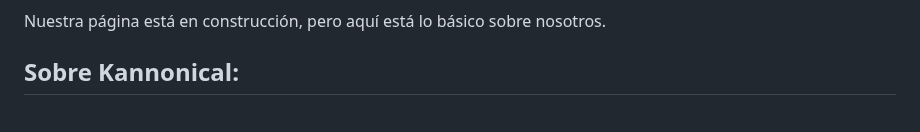
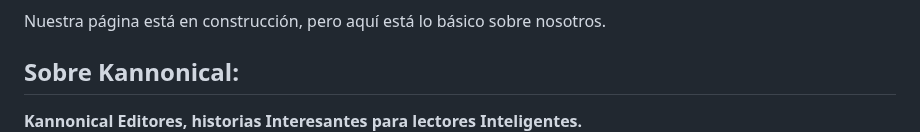
Before and after one commit to kannonical-editores/kannonical-editores.github.io, a Markdown page: README.md, the part around the change. Drawn GitHub-style.

Commit message:
Update README.md
Se agregó el slogan "Kannonical Editores, historias Interesantes para lectores Inteligentes." a "Sobre Kannonical"

```diff
--- a/README.md
+++ b/README.md
@@ -9,6 +9,7 @@
 
 Nuestra página está en construcción, pero aquí está lo básico sobre nosotros.
 ## Sobre Kannonical:
+**Kannonical Editores, historias Interesantes para lectores Inteligentes.**
 Somos un colectivo literario/editorial que publica convocatorias de cuento para hacer antologías digitales y dar a conocer a escritores noveles🤩 Lo que significa que somos un grupo de personas que dona su tiempo para hacer las antologías (lo que implica hacer las convocatorias, revisar los cuentos, seleccionar los relatos, editar las historias, hacer corrección de estilo a los relatos, maquetar el libro electrónico, planear la portada y las ilustraciones internas, hacer ilustraciones y/o sacar fotografías para la portada, hacer el diseño gráfico de libro, hacer el archivo ePub, y finalmente subir el archivo a librerías en línea) y mantener las redes sociales vivas (responder mensajes, colocar historias, subir los avisos sobre publicaciones y convocatorias, moderar nuestro grupo).
 
 Nuestro correo electrónico es: **<kannonical_contacto@proton.me>**
```
